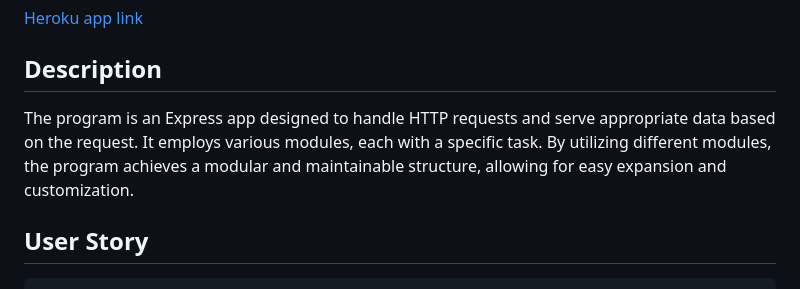
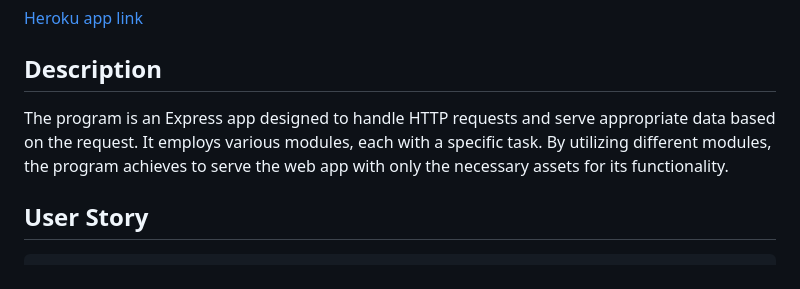
Before and after one commit to santis1001/Note_Taker, a Markdown page: README.md, the part around the change. Drawn GitHub-style.

```diff
--- a/README.md
+++ b/README.md
@@ -3,7 +3,7 @@
 
 [Heroku app link](https://quiet-brushlands-45113.herokuapp.com/)
 ## Description
-The program is an Express app designed to handle HTTP requests and serve appropriate data based on the request. It employs various modules, each with a specific task. By utilizing different modules, the program achieves a modular and maintainable structure, allowing for easy expansion and customization.
+The program is an Express app designed to handle HTTP requests and serve appropriate data based on the request. It employs various modules, each with a specific task. By utilizing different modules, the program achieves to serve the web app with only the necessary assets for its functionality.
 
 ## User Story
 
```
